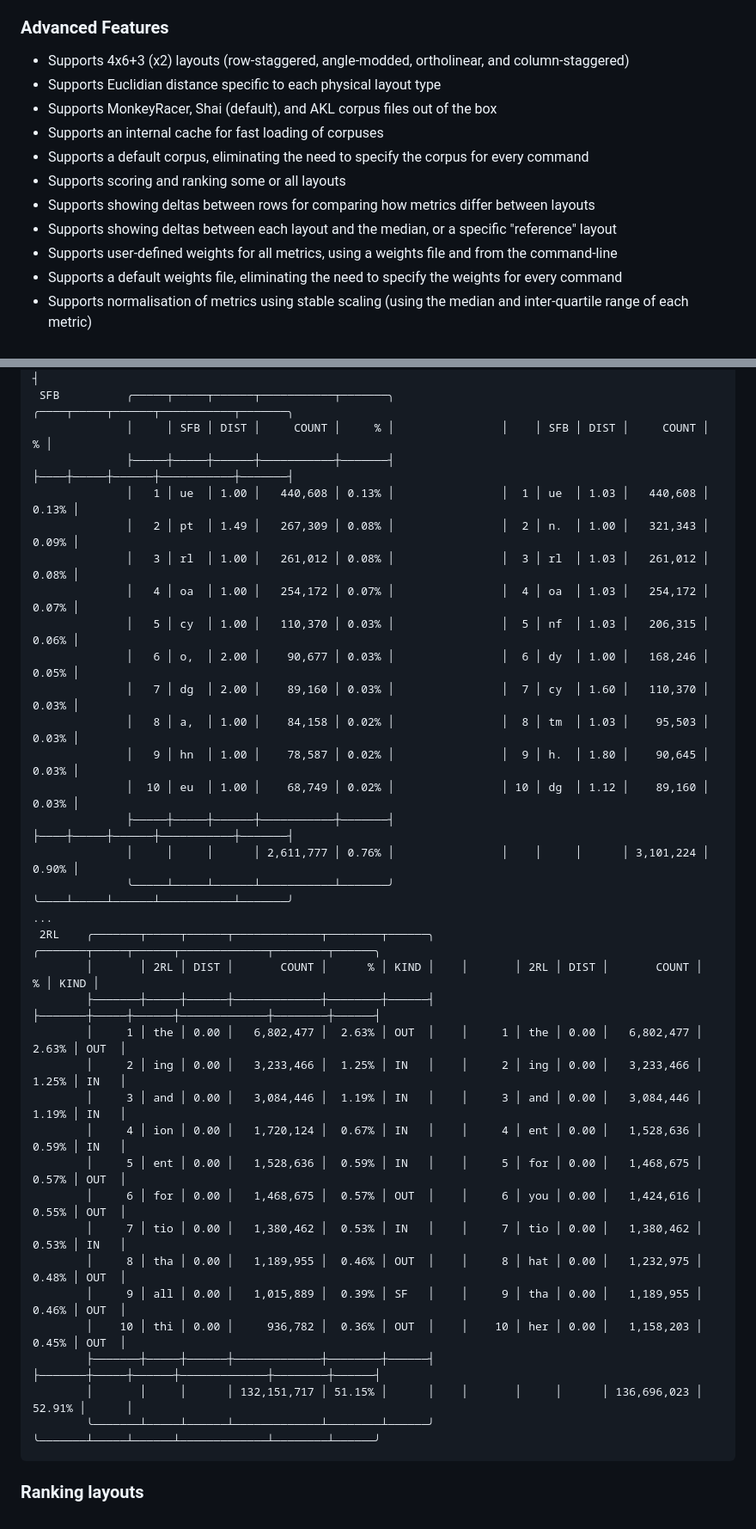
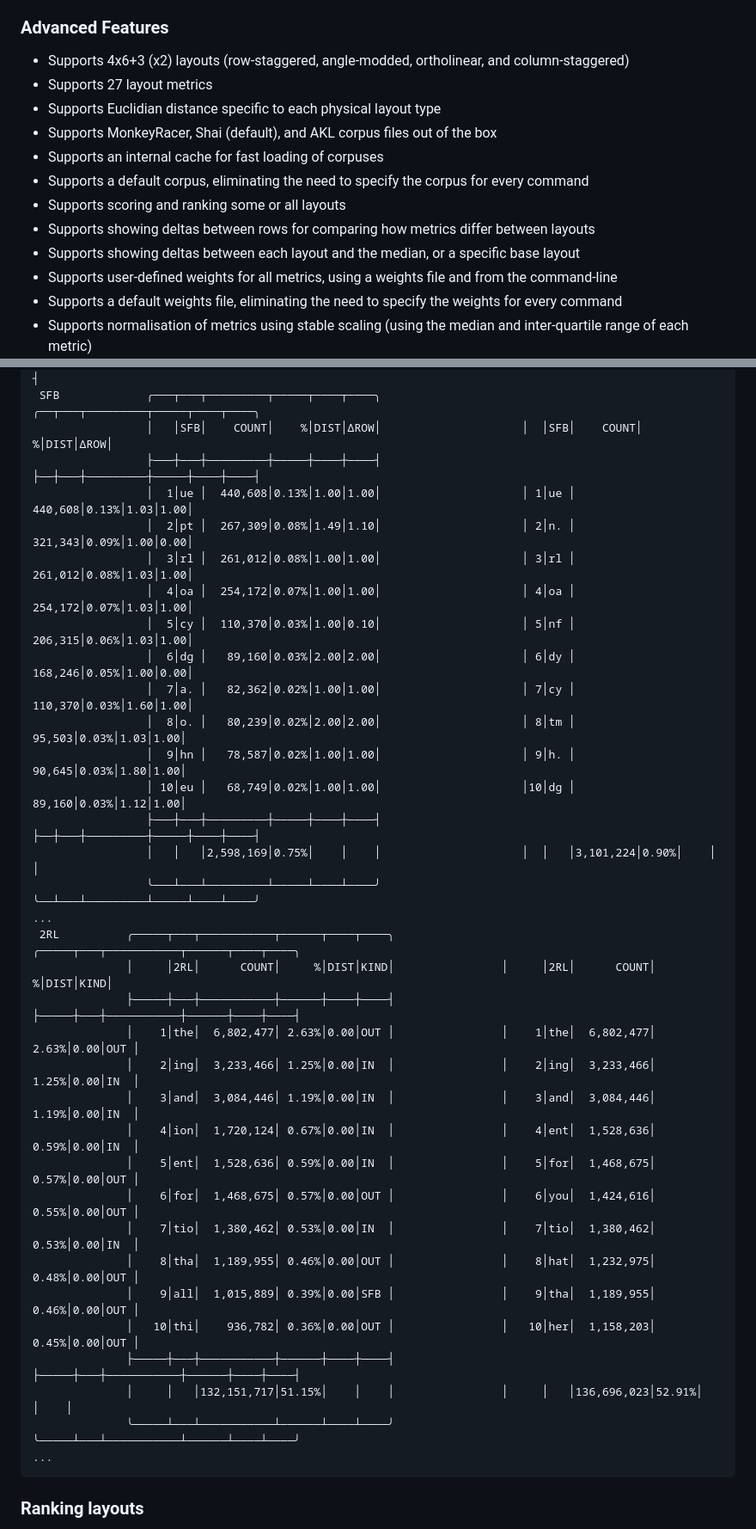
Before and after one commit to rbscholtus/keycraft, a Markdown page: README.md, 2 parts joined by grey strips. Shown at 86% size. Drawn GitHub-style.

Commit message:
Updated with program behavior. Added doc for Flowiness metric.

````diff
--- a/README.md
+++ b/README.md
@@ -100,13 +102,14 @@ keycraft optimise --pins qwerty qwerty.klf
 ### Advanced Features
 
 - Supports 4x6+3 (x2) layouts (row-staggered, angle-modded, ortholinear, and column-staggered)
+- Supports 27 layout metrics
 - Supports Euclidian distance specific to each physical layout type
 - Supports MonkeyRacer, Shai (default), and AKL corpus files out of the box
 - Supports an internal cache for fast loading of corpuses
 - Supports a default corpus, eliminating the need to specify the corpus for every command
 - Supports scoring and ranking some or all layouts
 - Supports showing deltas between rows for comparing how metrics differ between layouts
-- Supports showing deltas between each layout and the median, or a specific "reference" layout
+- Supports showing deltas between each layout and the median, or a specific base layout
 - Supports user-defined weights for all metrics, using a weights file and from the command-line
 - Supports a default weights file, eliminating the need to specify the weights for every command
 - Supports normalisation of metrics using stable scaling (using the median and inter-quartile range of each metric)
@@ -311,37 +314,38 @@ keycraft analyse focal.klf sturdy.klf gallium-v2.klf
 ├     ┼                                                      ┼                                                       ┤
- SFB          ╭─────┬─────┬──────┬───────────┬───────╮                ╭────┬─────┬──────┬───────────┬───────╮
-              │     │ SFB │ DIST │     COUNT │     % │                │    │ SFB │ DIST │     COUNT │     % │
-              ├─────┼─────┼──────┼───────────┼───────┤                ├────┼─────┼──────┼───────────┼───────┤
-              │   1 │ ue  │ 1.00 │   440,608 │ 0.13% │                │  1 │ ue  │ 1.03 │   440,608 │ 0.13% │
-              │   2 │ pt  │ 1.49 │   267,309 │ 0.08% │                │  2 │ n.  │ 1.00 │   321,343 │ 0.09% │
-              │   3 │ rl  │ 1.00 │   261,012 │ 0.08% │                │  3 │ rl  │ 1.03 │   261,012 │ 0.08% │
-              │   4 │ oa  │ 1.00 │   254,172 │ 0.07% │                │  4 │ oa  │ 1.03 │   254,172 │ 0.07% │
-              │   5 │ cy  │ 1.00 │   110,370 │ 0.03% │                │  5 │ nf  │ 1.03 │   206,315 │ 0.06% │
-              │   6 │ o,  │ 2.00 │    90,677 │ 0.03% │                │  6 │ dy  │ 1.00 │   168,246 │ 0.05% │
-              │   7 │ dg  │ 2.00 │    89,160 │ 0.03% │                │  7 │ cy  │ 1.60 │   110,370 │ 0.03% │
-              │   8 │ a,  │ 1.00 │    84,158 │ 0.02% │                │  8 │ tm  │ 1.03 │    95,503 │ 0.03% │
-              │   9 │ hn  │ 1.00 │    78,587 │ 0.02% │                │  9 │ h.  │ 1.80 │    90,645 │ 0.03% │
-              │  10 │ eu  │ 1.00 │    68,749 │ 0.02% │                │ 10 │ dg  │ 1.12 │    89,160 │ 0.03% │
-              ├─────┼─────┼──────┼───────────┼───────┤                ├────┼─────┼──────┼───────────┼───────┤
-              │     │     │      │ 2,611,777 │ 0.76% │                │    │     │      │ 3,101,224 │ 0.90% │
-              ╰─────┴─────┴──────┴───────────┴───────╯                ╰────┴─────┴──────┴───────────┴───────╯
+ SFB             ╭───┬───┬─────────┬─────┬────┬────╮                     ╭──┬───┬─────────┬─────┬────┬────╮
+                 │   │SFB│    COUNT│    %│DIST│ΔROW│                     │  │SFB│    COUNT│    %│DIST│ΔROW│
+                 ├───┼───┼─────────┼─────┼────┼────┤                     ├──┼───┼─────────┼─────┼────┼────┤
+                 │  1│ue │  440,608│0.13%│1.00│1.00│                     │ 1│ue │  440,608│0.13%│1.03│1.00│
+                 │  2│pt │  267,309│0.08%│1.49│1.10│                     │ 2│n. │  321,343│0.09%│1.00│0.00│
+                 │  3│rl │  261,012│0.08%│1.00│1.00│                     │ 3│rl │  261,012│0.08%│1.03│1.00│
+                 │  4│oa │  254,172│0.07%│1.00│1.00│                     │ 4│oa │  254,172│0.07%│1.03│1.00│
+                 │  5│cy │  110,370│0.03%│1.00│0.10│                     │ 5│nf │  206,315│0.06%│1.03│1.00│
+                 │  6│dg │   89,160│0.03%│2.00│2.00│                     │ 6│dy │  168,246│0.05%│1.00│0.00│
+                 │  7│a. │   82,362│0.02%│1.00│1.00│                     │ 7│cy │  110,370│0.03%│1.60│1.00│
+                 │  8│o. │   80,239│0.02%│2.00│2.00│                     │ 8│tm │   95,503│0.03%│1.03│1.00│
+                 │  9│hn │   78,587│0.02%│1.00│1.00│                     │ 9│h. │   90,645│0.03%│1.80│1.00│
+                 │ 10│eu │   68,749│0.02%│1.00│1.00│                     │10│dg │   89,160│0.03%│1.12│1.00│
+                 ├───┼───┼─────────┼─────┼────┼────┤                     ├──┼───┼─────────┼─────┼────┼────┤
+                 │   │   │2,598,169│0.75%│    │    │                     │  │   │3,101,224│0.90%│    │    │
+                 ╰───┴───┴─────────┴─────┴────┴────╯                     ╰──┴───┴─────────┴─────┴────┴────╯
 ...
- 2RL    ╭───────┬─────┬──────┬─────────────┬────────┬──────╮    ╭───────┬─────┬──────┬─────────────┬────────┬──────╮
-        │       │ 2RL │ DIST │       COUNT │      % │ KIND │    │       │ 2RL │ DIST │       COUNT │      % │ KIND │
-        ├───────┼─────┼──────┼─────────────┼────────┼──────┤    ├───────┼─────┼──────┼─────────────┼────────┼──────┤
-        │     1 │ the │ 0.00 │   6,802,477 │  2.63% │ OUT  │    │     1 │ the │ 0.00 │   6,802,477 │  2.63% │ OUT  │
-        │     2 │ ing │ 0.00 │   3,233,466 │  1.25% │ IN   │    │     2 │ ing │ 0.00 │   3,233,466 │  1.25% │ IN   │
-        │     3 │ and │ 0.00 │   3,084,446 │  1.19% │ IN   │    │     3 │ and │ 0.00 │   3,084,446 │  1.19% │ IN   │
-        │     4 │ ion │ 0.00 │   1,720,124 │  0.67% │ IN   │    │     4 │ ent │ 0.00 │   1,528,636 │  0.59% │ IN   │
-        │     5 │ ent │ 0.00 │   1,528,636 │  0.59% │ IN   │    │     5 │ for │ 0.00 │   1,468,675 │  0.57% │ OUT  │
-        │     6 │ for │ 0.00 │   1,468,675 │  0.57% │ OUT  │    │     6 │ you │ 0.00 │   1,424,616 │  0.55% │ OUT  │
-        │     7 │ tio │ 0.00 │   1,380,462 │  0.53% │ IN   │    │     7 │ tio │ 0.00 │   1,380,462 │  0.53% │ IN   │
-        │     8 │ tha │ 0.00 │   1,189,955 │  0.46% │ OUT  │    │     8 │ hat │ 0.00 │   1,232,975 │  0.48% │ OUT  │
-        │     9 │ all │ 0.00 │   1,015,889 │  0.39% │ SF   │    │     9 │ tha │ 0.00 │   1,189,955 │  0.46% │ OUT  │
-        │    10 │ thi │ 0.00 │     936,782 │  0.36% │ OUT  │    │    10 │ her │ 0.00 │   1,158,203 │  0.45% │ OUT  │
-        ├───────┼─────┼──────┼─────────────┼────────┼──────┤    ├───────┼─────┼──────┼─────────────┼────────┼──────┤
-        │       │     │      │ 132,151,717 │ 51.15% │      │    │       │     │      │ 136,696,023 │ 52.91% │      │
-        ╰───────┴─────┴──────┴─────────────┴────────┴──────╯    ╰───────┴─────┴──────┴─────────────┴────────┴──────╯
+ 2RL          ╭─────┬───┬───────────┬──────┬────┬────╮                ╭─────┬───┬───────────┬──────┬────┬────╮
+              │     │2RL│      COUNT│     %│DIST│KIND│                │     │2RL│      COUNT│     %│DIST│KIND│
+              ├─────┼───┼───────────┼──────┼────┼────┤                ├─────┼───┼───────────┼──────┼────┼────┤
+              │    1│the│  6,802,477│ 2.63%│0.00│OUT │                │    1│the│  6,802,477│ 2.63%│0.00│OUT │
+              │    2│ing│  3,233,466│ 1.25%│0.00│IN  │                │    2│ing│  3,233,466│ 1.25%│0.00│IN  │
+              │    3│and│  3,084,446│ 1.19%│0.00│IN  │                │    3│and│  3,084,446│ 1.19%│0.00│IN  │
+              │    4│ion│  1,720,124│ 0.67%│0.00│IN  │                │    4│ent│  1,528,636│ 0.59%│0.00│IN  │
+              │    5│ent│  1,528,636│ 0.59%│0.00│IN  │                │    5│for│  1,468,675│ 0.57%│0.00│OUT │
+              │    6│for│  1,468,675│ 0.57%│0.00│OUT │                │    6│you│  1,424,616│ 0.55%│0.00│OUT │
+              │    7│tio│  1,380,462│ 0.53%│0.00│IN  │                │    7│tio│  1,380,462│ 0.53%│0.00│IN  │
+              │    8│tha│  1,189,955│ 0.46%│0.00│OUT │                │    8│hat│  1,232,975│ 0.48%│0.00│OUT │
+              │    9│all│  1,015,889│ 0.39%│0.00│SFB │                │    9│tha│  1,189,955│ 0.46%│0.00│OUT │
+              │   10│thi│    936,782│ 0.36%│0.00│OUT │                │   10│her│  1,158,203│ 0.45%│0.00│OUT │
+              ├─────┼───┼───────────┼──────┼────┼────┤                ├─────┼───┼───────────┼──────┼────┼────┤
+              │     │   │132,151,717│51.15%│    │    │                │     │   │136,696,023│52.91%│    │    │
+              ╰─────┴───┴───────────┴──────┴────┴────╯                ╰─────┴───┴───────────┴──────┴────┴────╯
+...
 ```
 
 ### Ranking layouts
````
Also changed, not shown: other parts of README.md (+89 -77 lines).
